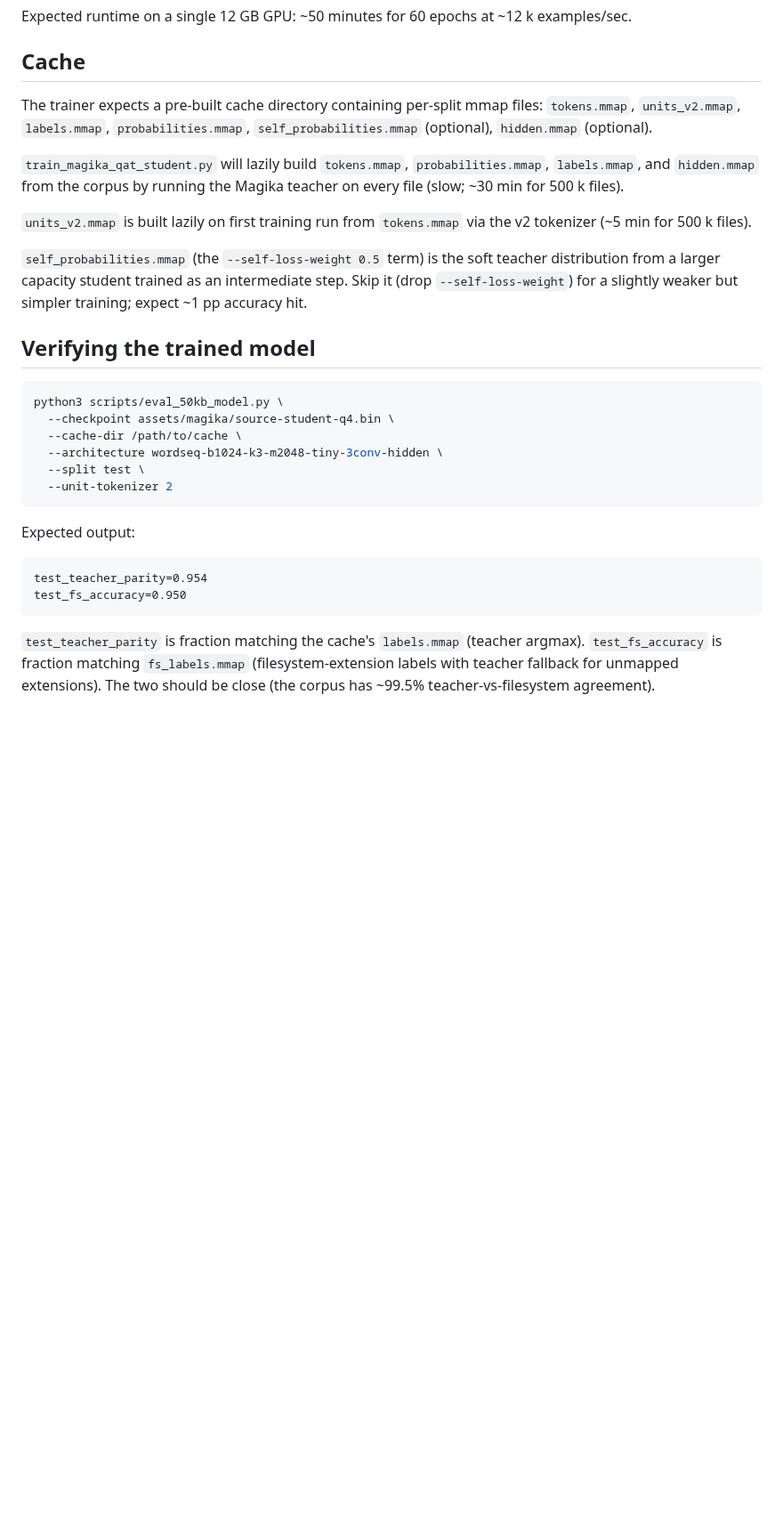
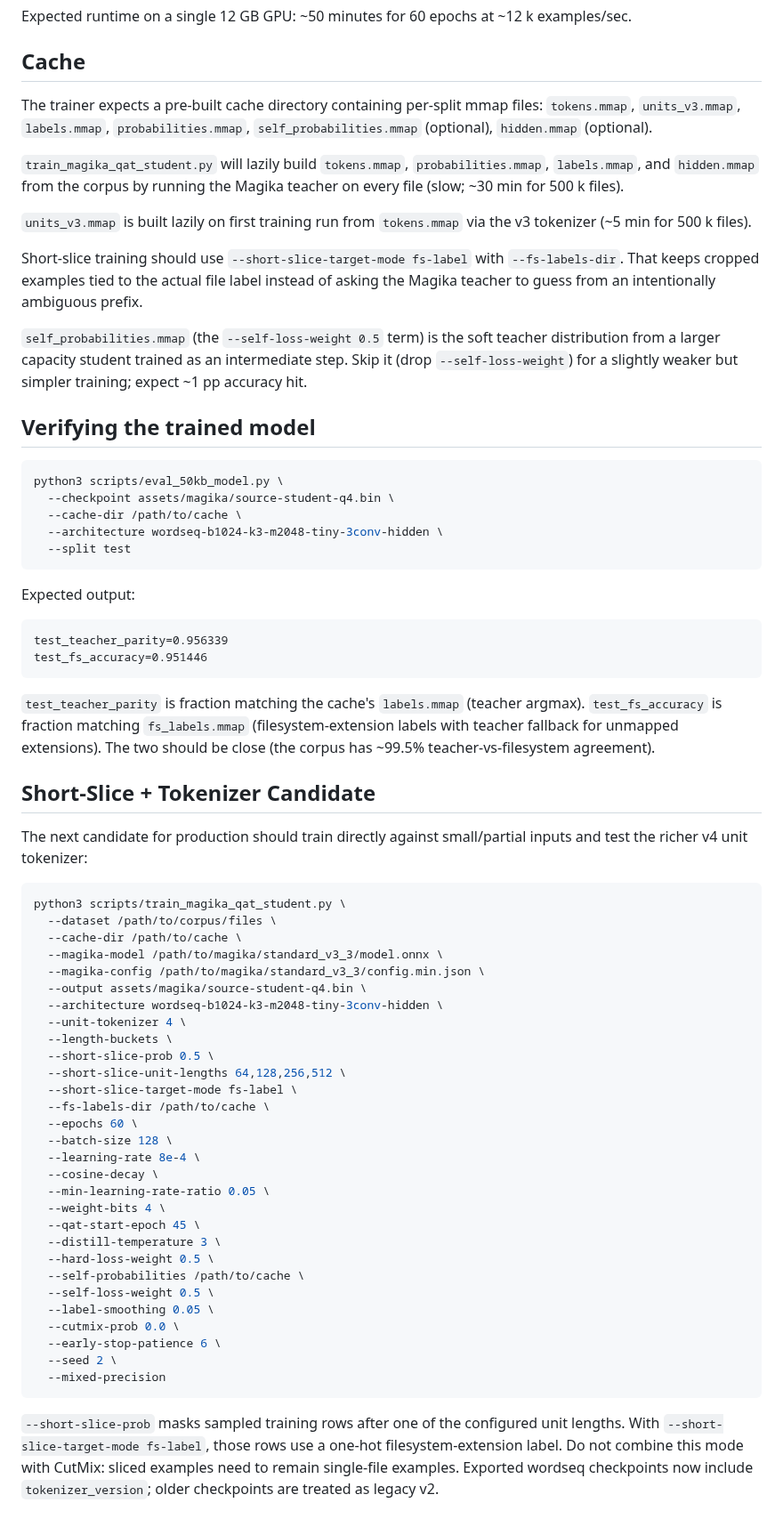
Before and after one commit to DioxusLabs/betlang, a Markdown page: scripts/TRAINING.md, the part around one of its changes. Shown at 89% size. Rendered like a GitHub page; blank space fills up the shorter version.

````diff
--- a/scripts/TRAINING.md
+++ b/scripts/TRAINING.md
@@ -60,15 +61,20 @@ Expected runtime on a single 12 GB GPU: ~50 minutes for 60 epochs at
 ## Cache
 
 The trainer expects a pre-built cache directory containing per-split mmap
-files: `tokens.mmap`, `units_v2.mmap`, `labels.mmap`, `probabilities.mmap`,
+files: `tokens.mmap`, `units_v3.mmap`, `labels.mmap`, `probabilities.mmap`,
 `self_probabilities.mmap` (optional), `hidden.mmap` (optional).
 
 `train_magika_qat_student.py` will lazily build `tokens.mmap`,
 `probabilities.mmap`, `labels.mmap`, and `hidden.mmap` from the corpus by
 running the Magika teacher on every file (slow; ~30 min for 500 k files).
 
-`units_v2.mmap` is built lazily on first training run from `tokens.mmap`
-via the v2 tokenizer (~5 min for 500 k files).
+`units_v3.mmap` is built lazily on first training run from `tokens.mmap`
+via the v3 tokenizer (~5 min for 500 k files).
+
+Short-slice training should use `--short-slice-target-mode fs-label` with
+`--fs-labels-dir`. That keeps cropped examples tied to the actual file label
+instead of asking the Magika teacher to guess from an intentionally ambiguous
+prefix.
 
 `self_probabilities.mmap` (the `--self-loss-weight 0.5` term) is the soft
 teacher distribution from a larger capacity student trained as an
@@ -82,14 +88,13 @@ python3 scripts/eval_50kb_model.py \
   --checkpoint assets/magika/source-student-q4.bin \
   --cache-dir /path/to/cache \
   --architecture wordseq-b1024-k3-m2048-tiny-3conv-hidden \
-  --split test \
-  --unit-tokenizer 2
+  --split test
 ```
 
 Expected output:
 ```
-test_teacher_parity=0.954
-test_fs_accuracy=0.950
+test_teacher_parity=0.956339
+test_fs_accuracy=0.951446
 ```
 
 `test_teacher_parity` is fraction matching the cache's `labels.mmap`
@@ -97,3 +102,46 @@ test_fs_accuracy=0.950
 (filesystem-extension labels with teacher fallback for unmapped
 extensions). The two should be close (the corpus has ~99.5%
 teacher-vs-filesystem agreement).
+
+## Short-Slice + Tokenizer Candidate
+
+The next candidate for production should train directly against small/partial
+inputs and test the richer v4 unit tokenizer:
+
+```bash
+python3 scripts/train_magika_qat_student.py \
+  --dataset /path/to/corpus/files \
+  --cache-dir /path/to/cache \
+  --magika-model /path/to/magika/standard_v3_3/model.onnx \
+  --magika-config /path/to/magika/standard_v3_3/config.min.json \
+  --output assets/magika/source-student-q4.bin \
+  --architecture wordseq-b1024-k3-m2048-tiny-3conv-hidden \
+  --unit-tokenizer 4 \
+  --length-buckets \
+  --short-slice-prob 0.5 \
+  --short-slice-unit-lengths 64,128,256,512 \
+  --short-slice-target-mode fs-label \
+  --fs-labels-dir /path/to/cache \
+  --epochs 60 \
+  --batch-size 128 \
+  --learning-rate 8e-4 \
+  --cosine-decay \
+  --min-learning-rate-ratio 0.05 \
+  --weight-bits 4 \
+  --qat-start-epoch 45 \
+  --distill-temperature 3 \
+  --hard-loss-weight 0.5 \
+  --self-probabilities /path/to/cache \
+  --self-loss-weight 0.5 \
+  --label-smoothing 0.05 \
+  --cutmix-prob 0.0 \
+  --early-stop-patience 6 \
+  --seed 2 \
+  --mixed-precision
+```
+
+`--short-slice-prob` masks sampled training rows after one of the configured
+unit lengths. With `--short-slice-target-mode fs-label`, those rows use a
+one-hot filesystem-extension label. Do not combine this mode with CutMix: sliced
+examples need to remain single-file examples. Exported wordseq checkpoints now
+include `tokenizer_version`; older checkpoints are treated as legacy v2.
````
Also changed, not shown: other parts of scripts/TRAINING.md (+9 -8 lines), README.md (+4 -0 lines), actual_dataset_confusion_by_size.md (added, +406 -0 lines), assets/confusion-by-size.png, 7 other files.
